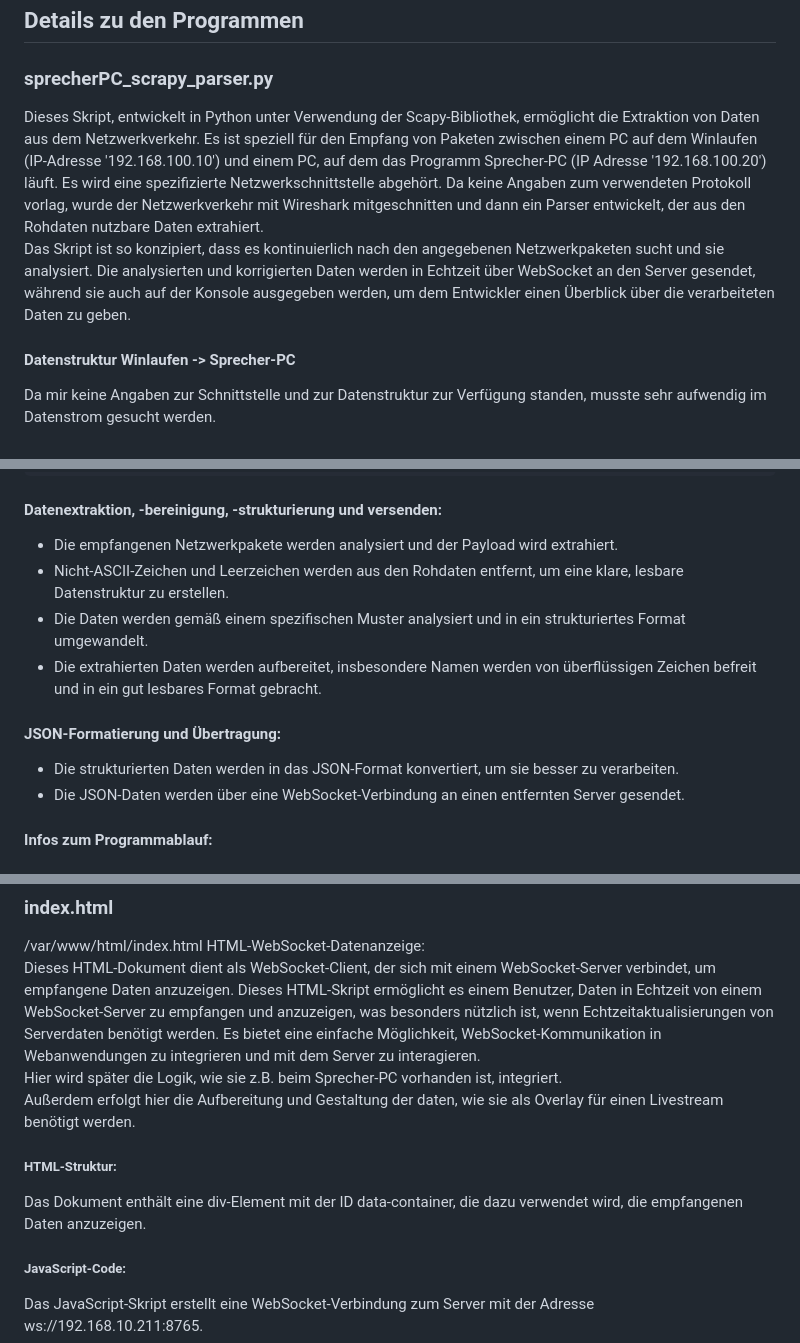
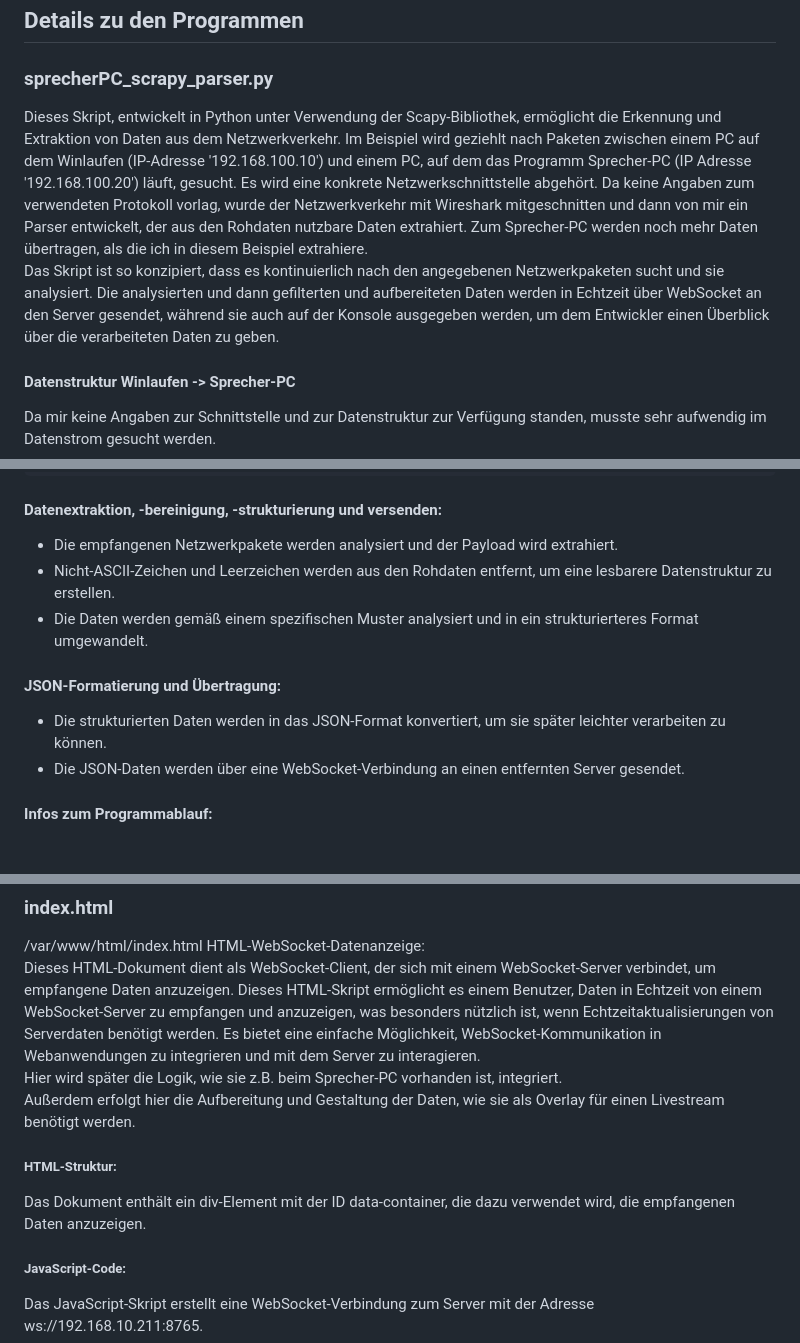
Before and after one commit to richtertoralf/websocketSprecherPC, a Markdown page: README.md, 3 parts joined by grey strips. Drawn GitHub-style.

````diff
--- a/README.md
+++ b/README.md
@@ -59,8 +59,8 @@ Im Browser des Empfängers sollten jetzt die Daten im json-Format angezeigt werd
 
 ## Details zu den Programmen
 ### sprecherPC_scrapy_parser.py
-Dieses Skript, entwickelt in Python unter Verwendung der Scapy-Bibliothek, ermöglicht die Extraktion von Daten aus dem Netzwerkverkehr. Es ist speziell für den Empfang von Paketen zwischen einem PC auf dem Winlaufen (IP-Adresse '192.168.100.10') und einem PC, auf dem das Programm Sprecher-PC (IP Adresse '192.168.100.20') läuft. Es wird eine spezifizierte Netzwerkschnittstelle abgehört. Da keine Angaben zum verwendeten Protokoll vorlag, wurde der Netzwerkverkehr mit Wireshark mitgeschnitten und dann ein Parser entwickelt, der aus den Rohdaten nutzbare Daten extrahiert.
-Das Skript ist so konzipiert, dass es kontinuierlich nach den angegebenen Netzwerkpaketen sucht und sie analysiert. Die analysierten und korrigierten Daten werden in Echtzeit über WebSocket an den Server gesendet, während sie auch auf der Konsole ausgegeben werden, um dem Entwickler einen Überblick über die verarbeiteten Daten zu geben.
+Dieses Skript, entwickelt in Python unter Verwendung der Scapy-Bibliothek, ermöglicht die Erkennung und Extraktion von Daten aus dem Netzwerkverkehr. Im Beispiel wird geziehlt nach Paketen zwischen einem PC auf dem Winlaufen (IP-Adresse '192.168.100.10') und einem PC, auf dem das Programm Sprecher-PC (IP Adresse '192.168.100.20') läuft, gesucht. Es wird eine konkrete Netzwerkschnittstelle abgehört. Da keine Angaben zum verwendeten Protokoll vorlag, wurde der Netzwerkverkehr mit Wireshark mitgeschnitten und dann von mir ein Parser entwickelt, der aus den Rohdaten nutzbare Daten extrahiert. Zum Sprecher-PC werden noch mehr Daten übertragen, als die ich in diesem Beispiel extrahiere.
+Das Skript ist so konzipiert, dass es kontinuierlich nach den angegebenen Netzwerkpaketen sucht und sie analysiert. Die analysierten und dann gefilterten und aufbereiteten Daten werden in Echtzeit über WebSocket an den Server gesendet, während sie auch auf der Konsole ausgegeben werden, um dem Entwickler einen Überblick über die verarbeiteten Daten zu geben.
 #### Datenstruktur Winlaufen -> Sprecher-PC
 Da mir keine Angaben zur Schnittstelle und zur Datenstruktur zur Verfügung standen, musste sehr aufwendig im Datenstrom gesucht werden.
 ```
@@ -108,11 +108,10 @@ sq~sq~uq~q~q~q~q~q~q~q~q~q~q~q~q~q~q~q~q~q~q~q~q~q~q~uq~q~sq~sq~sq~uq~#t1t201tNE
 
 #### Datenextraktion, -bereinigung, -strukturierung und versenden:
 - Die empfangenen Netzwerkpakete werden analysiert und der Payload wird extrahiert.
-- Nicht-ASCII-Zeichen und Leerzeichen werden aus den Rohdaten entfernt, um eine klare, lesbare Datenstruktur zu erstellen.
-- Die Daten werden gemäß einem spezifischen Muster analysiert und in ein strukturiertes Format umgewandelt.
-- Die extrahierten Daten werden aufbereitet, insbesondere Namen werden von überflüssigen Zeichen befreit und in ein gut lesbares Format gebracht.
+- Nicht-ASCII-Zeichen und Leerzeichen werden aus den Rohdaten entfernt, um eine lesbarere Datenstruktur zu erstellen.
+- Die Daten werden gemäß einem spezifischen Muster analysiert und in ein strukturierteres Format umgewandelt.
 #### JSON-Formatierung und Übertragung:
-- Die strukturierten Daten werden in das JSON-Format konvertiert, um sie besser zu verarbeiten.
+- Die strukturierten Daten werden in das JSON-Format konvertiert, um sie später leichter verarbeiten zu können.
 - Die JSON-Daten werden über eine WebSocket-Verbindung an einen entfernten Server gesendet.
 #### Infos zum Programmablauf:
 ##### Import von Modulen:
@@ -172,10 +170,9 @@ Der Server empfängt und sendet Nachrichten in einem asynchronen Kontext.
 HTML-WebSocket-Datenanzeige:
 Dieses HTML-Dokument dient als WebSocket-Client, der sich mit einem WebSocket-Server verbindet, um empfangene Daten anzuzeigen. Dieses HTML-Skript ermöglicht es einem Benutzer, Daten in Echtzeit von einem WebSocket-Server zu empfangen und anzuzeigen, was besonders nützlich ist, wenn Echtzeitaktualisierungen von Serverdaten benötigt werden. Es bietet eine einfache Möglichkeit, WebSocket-Kommunikation in Webanwendungen zu integrieren und mit dem Server zu interagieren.
 Hier wird später die Logik, wie sie z.B. beim Sprecher-PC vorhanden ist, integriert.
-Außerdem erfolgt hier die Aufbereitung und Gestaltung der daten, wie sie als Overlay für einen Livestream benötigt werden.
-
+Außerdem erfolgt hier die Aufbereitung und Gestaltung der Daten, wie sie als Overlay für einen Livestream benötigt werden.
 ##### HTML-Struktur:
-Das Dokument enthält eine div-Element mit der ID data-container, die dazu verwendet wird, die empfangenen Daten anzuzeigen.
+Das Dokument enthält ein div-Element mit der ID data-container, die dazu verwendet wird, die empfangenen Daten anzuzeigen.
 ##### JavaScript-Code:
 Das JavaScript-Skript erstellt eine WebSocket-Verbindung zum Server mit der Adresse ws://192.168.10.211:8765.
 - socket.onmessage: Diese Funktion wird ausgeführt, wenn eine Nachricht vom Server empfangen wird. Die empfangenen Daten werden aus dem JSON-Format geparst und im data-container-Element angezeigt.
````
Also changed, not shown: other parts of README.md (+11 -12 lines).
